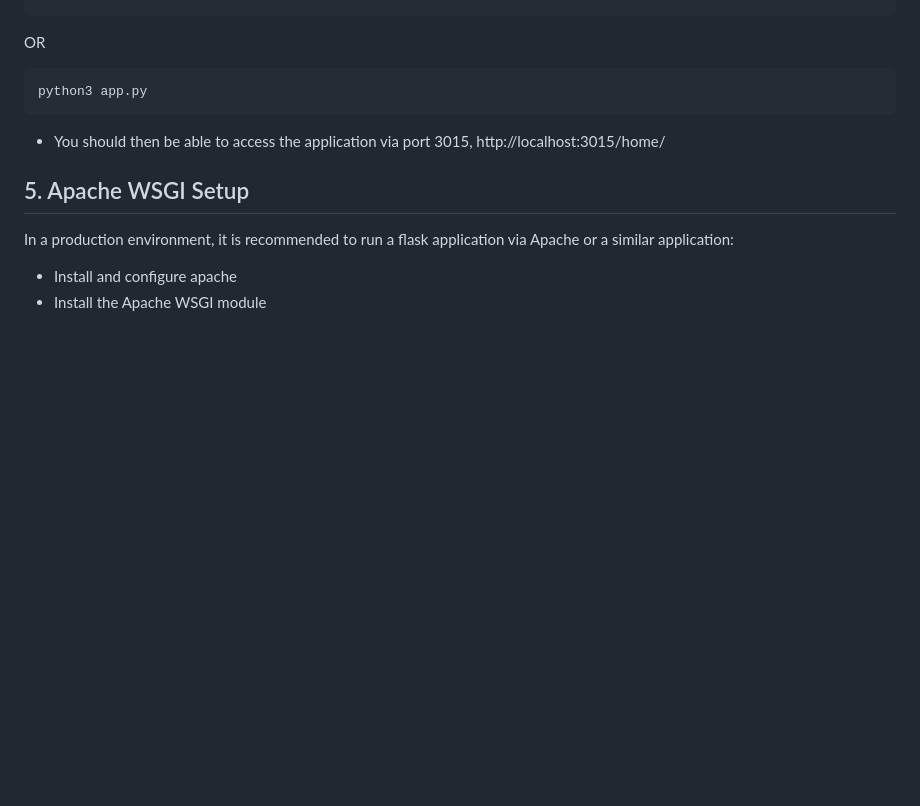
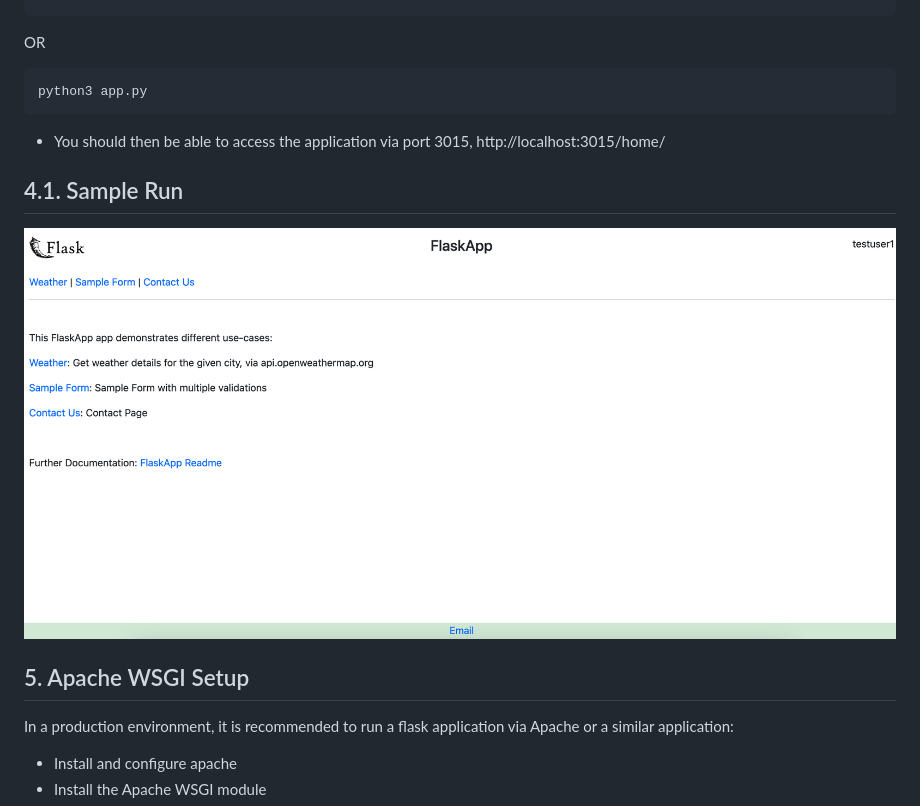
Before and after one commit to vigindian/flask-app, a Markdown page: README.md, the part around the change. GitHub-like rendering; pictures changed too: image-flask-app-home.png (added); blank space fills up the shorter version.

Commit message:
add sample home page of the flask-app

```diff
--- a/README.md
+++ b/README.md
@@ -36,6 +36,9 @@ python3 app.py
 
 - You should then be able to access the application via port 3015, http://localhost:3015/home/
 
+## 4.1. Sample Run
+![plot](./image-flask-app-home.png)
+
 ## 5. Apache WSGI Setup
 In a production environment, it is recommended to run a flask application via Apache or a similar application:
 - Install and configure apache
```
